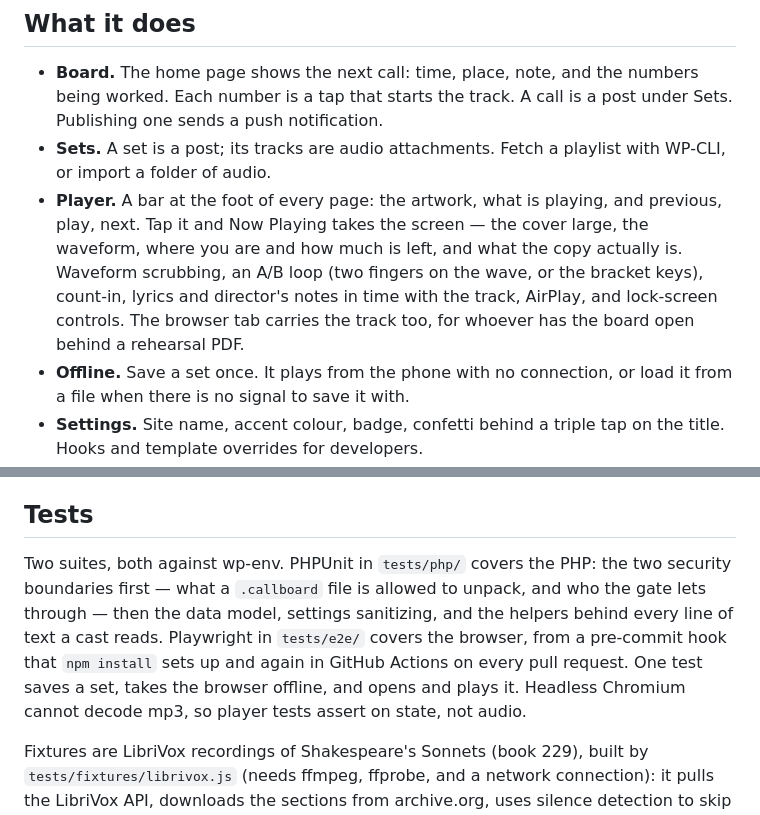
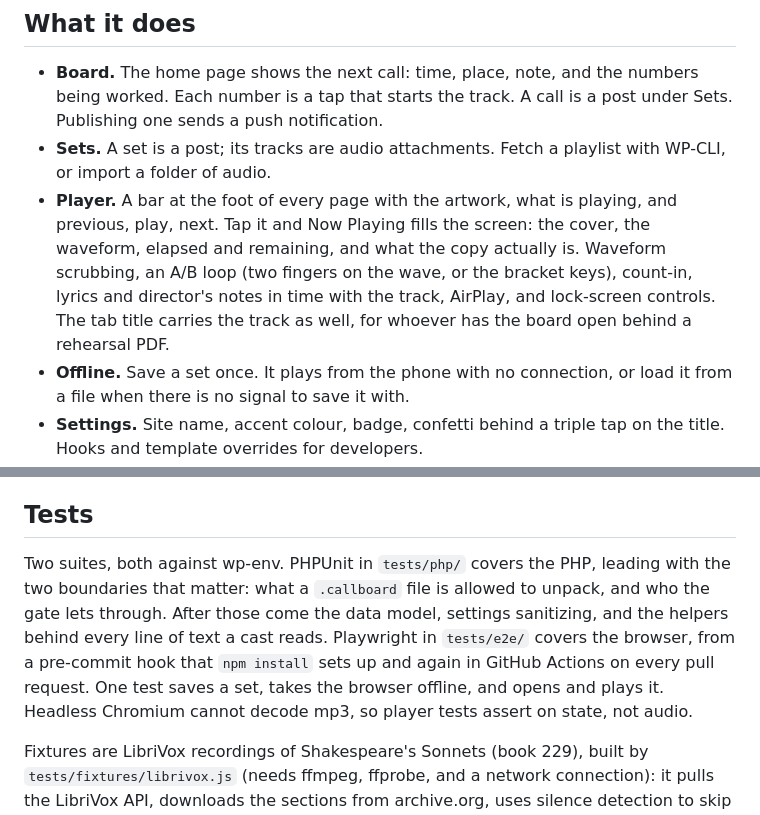
Before and after one commit to josephfusco/callboard, a Markdown page: README.md, 2 parts joined by grey strips. Drawn GitHub-style.

Commit message:
docs: a humanizer pass over the paragraphs added today
Two changes, both mine from earlier today rather than anything that was
already here.

The Player bullet leaned on a dash to join two halves of a sentence that
reads better as a colon and a list, and said the tab carries the track when
what carries it is the tab's title.

The Tests paragraph packed two dashes into one sentence around a clause that
wanted to be its own. Split in two.

The rest of the file was left alone. Running the patterns over it finds no
not-X-but-Y constructions, no one-line closers, and none of the stock
vocabulary; its eleven dashes across two hundred lines are the author's own
rate, which the skill says to match rather than flatten.

```diff
--- a/README.md
+++ b/README.md
@@ -20,7 +20,7 @@ A WordPress plugin for a cast's rehearsal tracks. The stage manager posts the ca
 
 - **Board.** The home page shows the next call: time, place, note, and the numbers being worked. Each number is a tap that starts the track. A call is a post under Sets. Publishing one sends a push notification.
 - **Sets.** A set is a post; its tracks are audio attachments. Fetch a playlist with WP-CLI, or import a folder of audio.
-- **Player.** A bar at the foot of every page: the artwork, what is playing, and previous, play, next. Tap it and Now Playing takes the screen — the cover large, the waveform, where you are and how much is left, and what the copy actually is. Waveform scrubbing, an A/B loop (two fingers on the wave, or the bracket keys), count-in, lyrics and director's notes in time with the track, AirPlay, and lock-screen controls. The browser tab carries the track too, for whoever has the board open behind a rehearsal PDF.
+- **Player.** A bar at the foot of every page with the artwork, what is playing, and previous, play, next. Tap it and Now Playing fills the screen: the cover, the waveform, elapsed and remaining, and what the copy actually is. Waveform scrubbing, an A/B loop (two fingers on the wave, or the bracket keys), count-in, lyrics and director's notes in time with the track, AirPlay, and lock-screen controls. The tab title carries the track as well, for whoever has the board open behind a rehearsal PDF.
 - **Offline.** Save a set once. It plays from the phone with no connection, or load it from a file when there is no signal to save it with.
 - **Settings.** Site name, accent colour, badge, confetti behind a triple tap on the title. Hooks and template overrides for developers.
 
@@ -271,7 +271,7 @@ Browser and WordPress features considered for this plugin, with a verdict, so no
 
 ## Tests
 
-Two suites, both against wp-env. PHPUnit in `tests/php/` covers the PHP: the two security boundaries first — what a `.callboard` file is allowed to unpack, and who the gate lets through — then the data model, settings sanitizing, and the helpers behind every line of text a cast reads. Playwright in `tests/e2e/` covers the browser, from a pre-commit hook that `npm install` sets up and again in GitHub Actions on every pull request. One test saves a set, takes the browser offline, and opens and plays it. Headless Chromium cannot decode mp3, so player tests assert on state, not audio.
+Two suites, both against wp-env. PHPUnit in `tests/php/` covers the PHP, leading with the two boundaries that matter: what a `.callboard` file is allowed to unpack, and who the gate lets through. After those come the data model, settings sanitizing, and the helpers behind every line of text a cast reads. Playwright in `tests/e2e/` covers the browser, from a pre-commit hook that `npm install` sets up and again in GitHub Actions on every pull request. One test saves a set, takes the browser offline, and opens and plays it. Headless Chromium cannot decode mp3, so player tests assert on state, not audio.
 
 Fixtures are LibriVox recordings of Shakespeare's Sonnets (book 229), built by `tests/fixtures/librivox.js` (needs ffmpeg, ffprobe, and a network connection): it pulls the LibriVox API, downloads the sections from archive.org, uses silence detection to skip past the reader's introduction, cuts a 40-second clip, encodes it, and writes `manifest.json`, `levels.json`, `notes.json`, and `tempo.json`. LibriVox recordings are public domain in the USA — no licence, no attribution required, commercial use is fine — which matters because this audio is committed here, served from the Pages site, and loaded into the Playground demo. Readers are credited anyway, in the manifest's uploader fields, which the app already renders in a set's footer. Two fixture sets remain: `demo-set` (the sonnets, ten tracks) and `empty-set`. Covers are drawn by the plugin's `Art` class.
 
```
